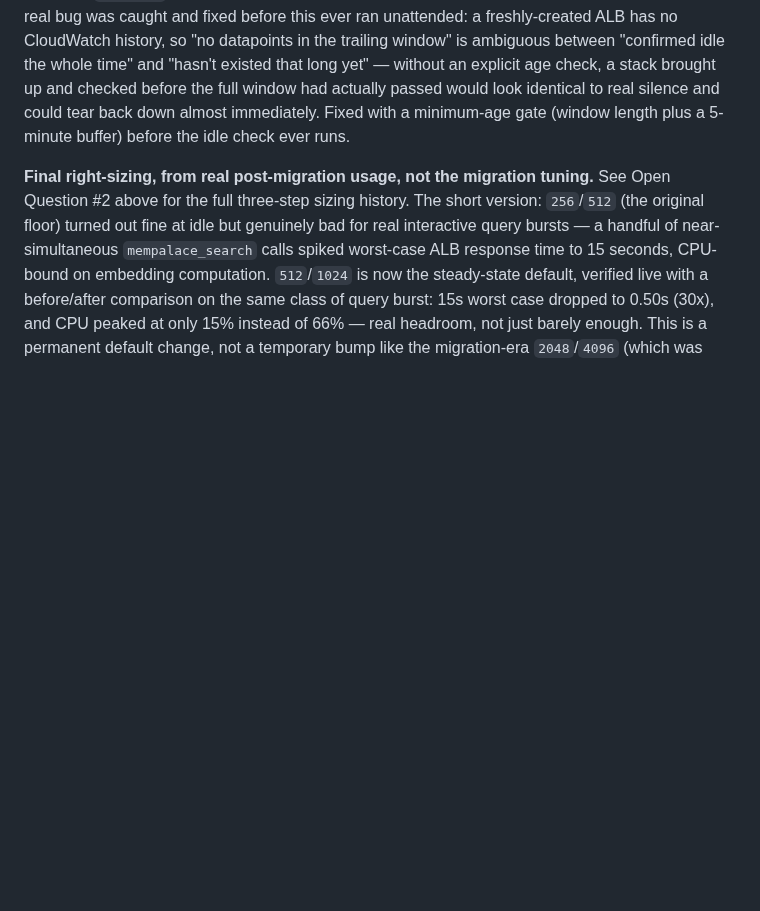
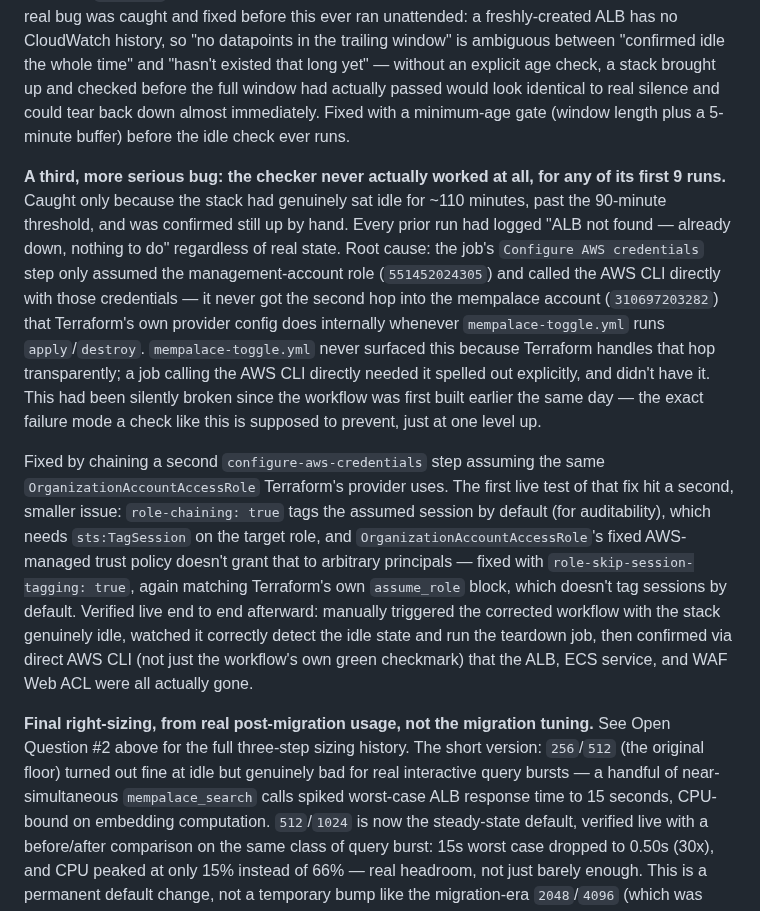
Before and after one commit to jpfreeley/infra-lab, a Markdown page: docs/adr/034-shared-mempalace-server.md, the part around the change. Rendered like a GitHub page; blank space fills up the shorter version.

Commit message:
docs: document the idle-teardown wrong-account bug in ADR-034 (#127)
The idle-teardown workflow (documented in ADR-034 as working, merged
earlier the same day) had never actually worked at all — it was
silently reporting 'already down' on every run due to a missing
account hop. Records the full story: how it was caught (stack
confirmed still up after 110 idle minutes, past the 90-min threshold),
root cause, the two-step fix (account hop, then a session-tagging
permission issue on that fix's own first live test), and the final
live end-to-end verification.

```diff
--- a/docs/adr/034-shared-mempalace-server.md
+++ b/docs/adr/034-shared-mempalace-server.md
@@ -590,6 +590,38 @@ passed would look identical to real silence and could tear back down
 almost immediately. Fixed with a minimum-age gate (window length plus a
 5-minute buffer) before the idle check ever runs.
 
+**A third, more serious bug: the checker never actually worked at
+all, for any of its first 9 runs.** Caught only because the stack had
+genuinely sat idle for ~110 minutes, past the 90-minute threshold, and
+was confirmed still up by hand. Every prior run had logged "ALB not
+found — already down, nothing to do" regardless of real state. Root
+cause: the job's `Configure AWS credentials` step only assumed the
+management-account role (`551452024305`) and called the AWS CLI
+directly with those credentials — it never got the second hop into the
+mempalace account (`310697203282`) that Terraform's own provider
+config does internally whenever `mempalace-toggle.yml` runs
+`apply`/`destroy`. `mempalace-toggle.yml` never surfaced this because
+Terraform handles that hop transparently; a job calling the AWS CLI
+directly needed it spelled out explicitly, and didn't have it. This
+had been silently broken since the workflow was first built earlier
+the same day — the exact failure mode a check like this is supposed to
+prevent, just at one level up.
+
+Fixed by chaining a second `configure-aws-credentials` step assuming
+the same `OrganizationAccountAccessRole` Terraform's provider uses.
+The first live test of that fix hit a second, smaller issue:
+`role-chaining: true` tags the assumed session by default (for
+auditability), which needs `sts:TagSession` on the target role, and
+`OrganizationAccountAccessRole`'s fixed AWS-managed trust policy
+doesn't grant that to arbitrary principals — fixed with
+`role-skip-session-tagging: true`, again matching Terraform's own
+`assume_role` block, which doesn't tag sessions by default. Verified
+live end to end afterward: manually triggered the corrected workflow
+with the stack genuinely idle, watched it correctly detect the idle
+state and run the teardown job, then confirmed via direct AWS CLI
+(not just the workflow's own green checkmark) that the ALB, ECS
+service, and WAF Web ACL were all actually gone.
+
 **Final right-sizing, from real post-migration usage, not the
 migration tuning.** See Open Question #2 above for the full three-step
 sizing history. The short version: `256`/`512` (the original floor)
```
